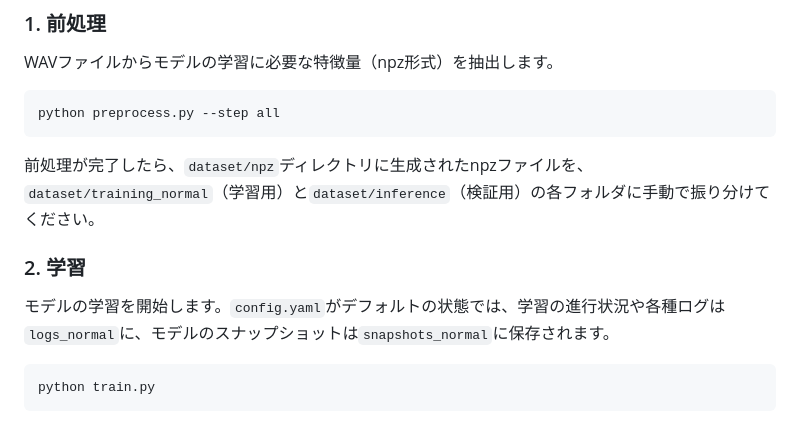
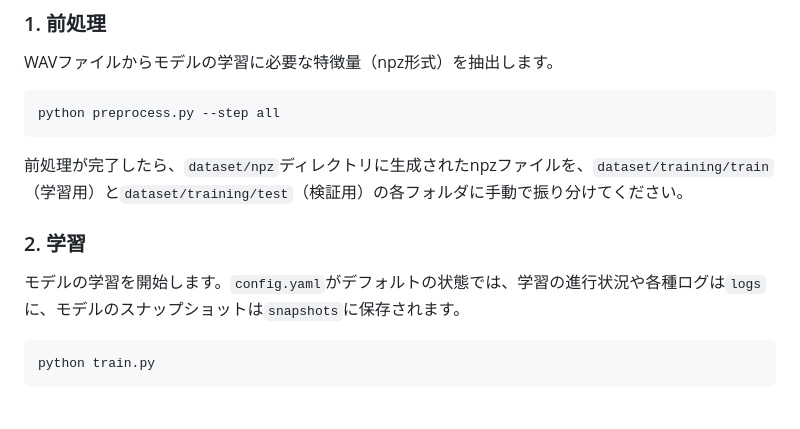
Before and after one commit to wavtechyukky/NHVSing, a Markdown page: README.md, the part around the change. Rendered like a GitHub page.

````diff
--- a/README.md
+++ b/README.md
@@ -62,11 +62,11 @@ WAVファイルからモデルの学習に必要な特徴量（npz形式）を
 python preprocess.py --step all
 ```
 
-前処理が完了したら、`dataset/npz`ディレクトリに生成されたnpzファイルを、`dataset/training_normal`（学習用）と`dataset/inference`（検証用）の各フォルダに手動で振り分けてください。
+前処理が完了したら、`dataset/npz`ディレクトリに生成されたnpzファイルを、`dataset/training/train`（学習用）と`dataset/training/test`（検証用）の各フォルダに手動で振り分けてください。
 
 ### 2. 学習
 
-モデルの学習を開始します。`config.yaml`がデフォルトの状態では、学習の進行状況や各種ログは`logs_normal`に、モデルのスナップショットは`snapshots_normal`に保存されます。
+モデルの学習を開始します。`config.yaml`がデフォルトの状態では、学習の進行状況や各種ログは`logs`に、モデルのスナップショットは`snapshots`に保存されます。
 
 ```bash
 python train.py
````
